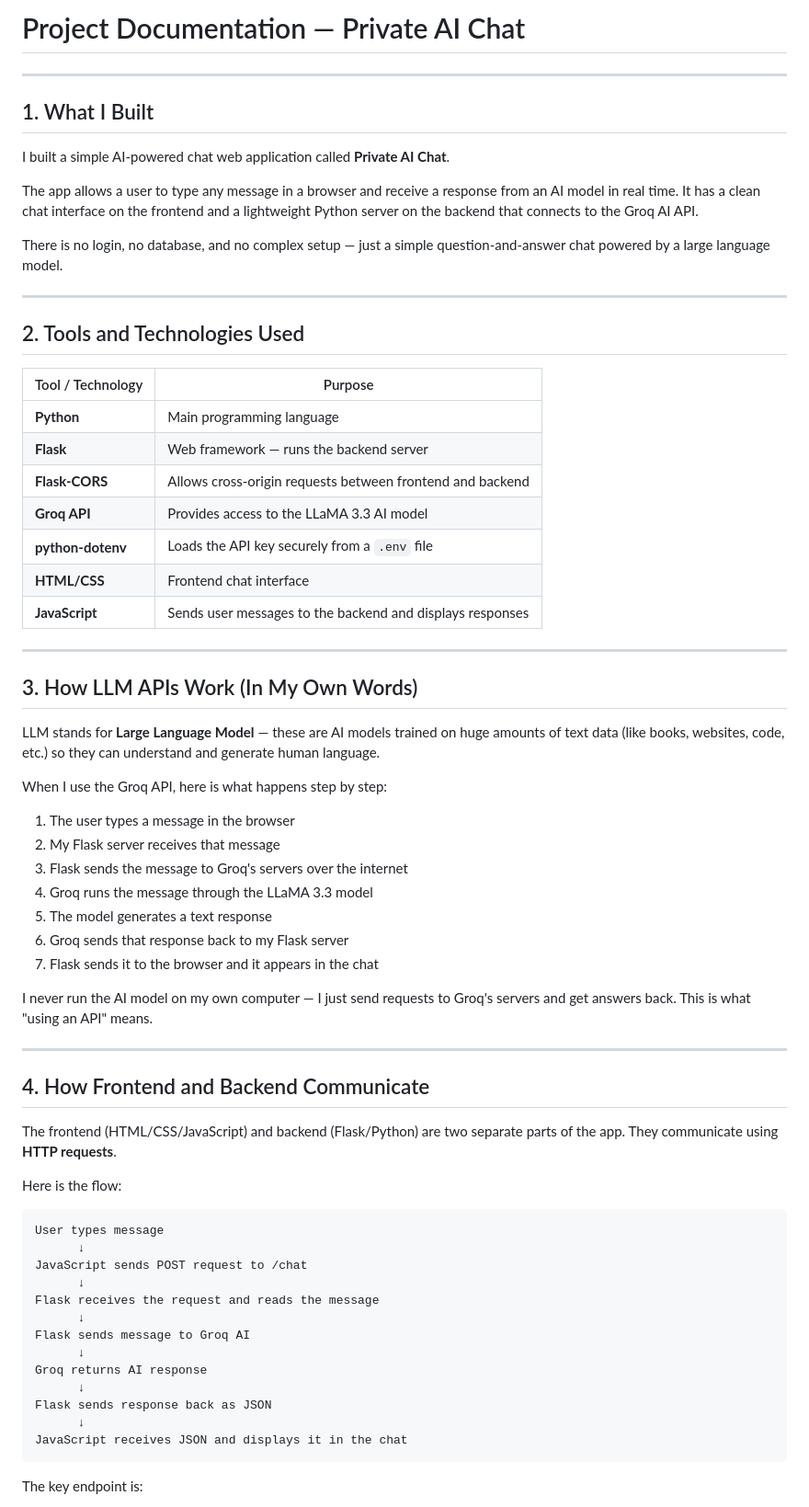
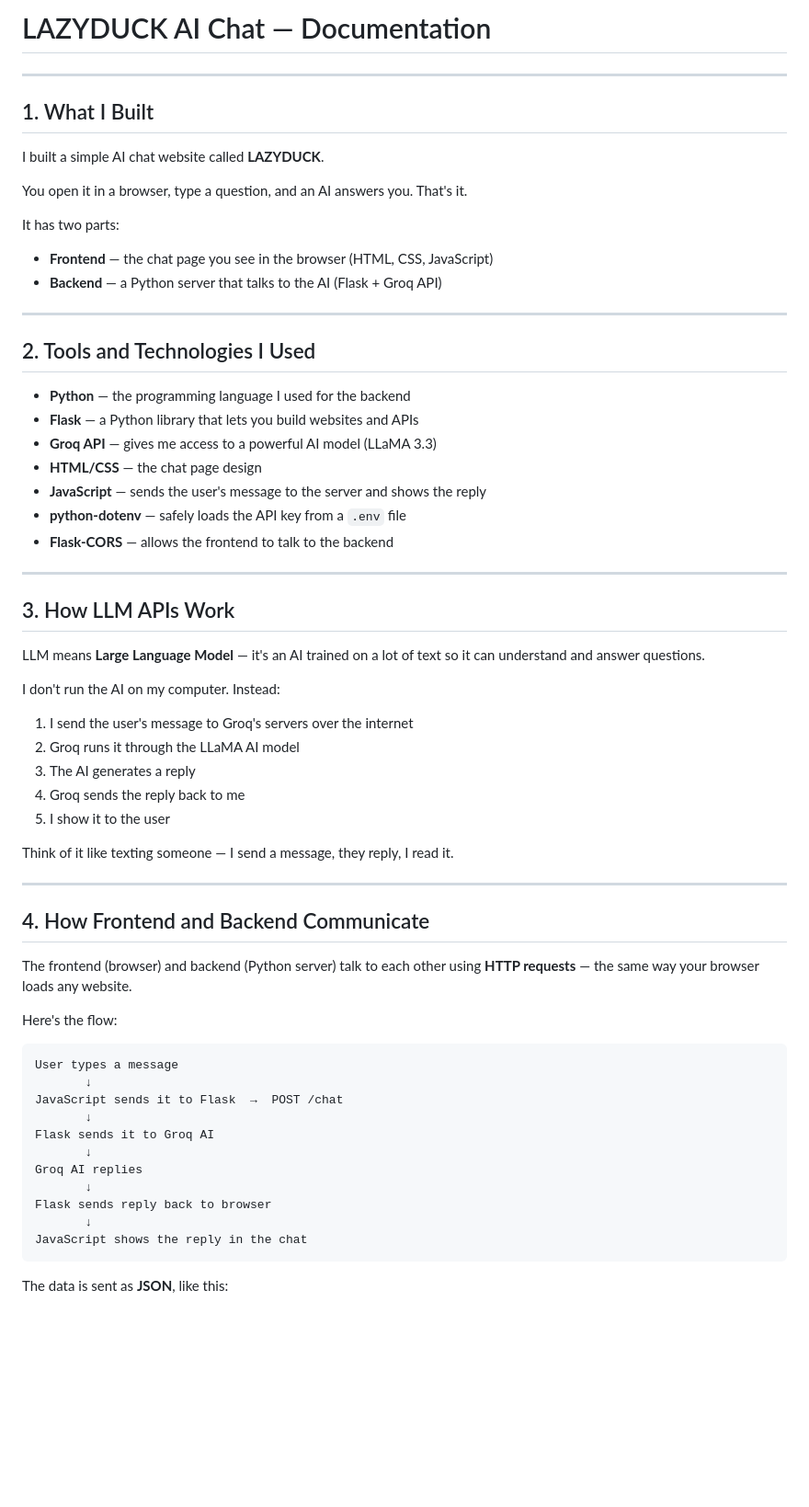
Before and after one commit to l1azyblog/lazyduck, a Markdown page: documentation.md, the part around one of its changes. Shown at 92% size. Rendered like a GitHub page; blank space fills up the shorter version.

````diff
--- a/documentation.md
+++ b/documentation.md
@@ -1,70 +1,66 @@
-# Project Documentation — Private AI Chat
+# LAZYDUCK AI Chat — Documentation
 
 ---
 
 ## 1. What I Built
 
-I built a simple AI-powered chat web application called **Private AI Chat**.
+I built a simple AI chat website called **LAZYDUCK**.
 
-The app allows a user to type any message in a browser and receive a response from an AI model in real time. It has a clean chat interface on the frontend and a lightweight Python server on the backend that connects to the Groq AI API.
+You open it in a browser, type a question, and an AI answers you. That's it.
 
-There is no login, no database, and no complex setup — just a simple question-and-answer chat powered by a large language model.
+It has two parts:
+- **Frontend** — the chat page you see in the browser (HTML, CSS, JavaScript)
+- **Backend** — a Python server that talks to the AI (Flask + Groq API)
 
 ---
 
-## 2. Tools and Technologies Used
+## 2. Tools and Technologies I Used
 
-| Tool / Technology | Purpose |
-|---|---|
-| **Python** | Main programming language |
-| **Flask** | Web framework — runs the backend server |
-| **Flask-CORS** | Allows cross-origin requests between frontend and backend |
-| **Groq API** | Provides access to the LLaMA 3.3 AI model |
-| **python-dotenv** | Loads the API key securely from a `.env` file |
-| **HTML/CSS** | Frontend chat interface |
-| **JavaScript** | Sends user messages to the backend and displays responses |
+- **Python** — the programming language I used for the backend
+- **Flask** — a Python library that lets you build websites and APIs
+- **Groq API** — gives me access to a powerful AI model (LLaMA 3.3)
+- **HTML/CSS** — the chat page design
+- **JavaScript** — sends the user's message to the server and shows the reply
+- **python-dotenv** — safely loads the API key from a `.env` file
+- **Flask-CORS** — allows the frontend to talk to the backend
 
 ---
 
-## 3. How LLM APIs Work (In My Own Words)
+## 3. How LLM APIs Work
 
-LLM stands for **Large Language Model** — these are AI models trained on huge amounts of text data (like books, websites, code, etc.) so they can understand and generate human language.
+LLM means **Large Language Model** — it's an AI trained on a lot of text so it can understand and answer questions.
 
-When I use the Groq API, here is what happens step by step:
+I don't run the AI on my computer. Instead:
 
-1. The user types a message in the browser
-2. My Flask server receives that message
-3. Flask sends the message to Groq's servers over the internet
-4. Groq runs the message through the LLaMA 3.3 model
-5. The model generates a text response
-6. Groq sends that response back to my Flask server
-7. Flask sends it to the browser and it appears in the chat
+1. I send the user's message to Groq's servers over the internet
+2. Groq runs it through the LLaMA AI model
+3. The AI generates a reply
+4. Groq sends the reply back to me
+5. I show it to the user
 
-I never run the AI model on my own computer — I just send requests to Groq's servers and get answers back. This is what "using an API" means.
+Think of it like texting someone — I send a message, they reply, I read it.
 
 ---
 
 ## 4. How Frontend and Backend Communicate
 
-The frontend (HTML/CSS/JavaScript) and backend (Flask/Python) are two separate parts of the app. They communicate using **HTTP requests**.
+The frontend (browser) and backend (Python server) talk to each other using **HTTP requests** — the same way your browser loads any website.
 
-Here is the flow:
+Here's the flow:
 
 ```
-User types message
-      ↓
-JavaScript sends POST request to /chat
-      ↓
-Flask receives the request and reads the message
-      ↓
-Flask sends message to Groq AI
-      ↓
-Groq returns AI response
-      ↓
-Flask sends response back as JSON
-      ↓
-JavaScript receives JSON and displays it in the chat
+User types a message
+       ↓
+JavaScript sends it to Flask  →  POST /chat
+       ↓
+Flask sends it to Groq AI
+       ↓
+Groq AI replies
+       ↓
+Flask sends reply back to browser
+       ↓
+JavaScript shows the reply in the chat
 ```
 
-The key endpoint is:
+The data is sent as **JSON**, like this:
 
````
Also changed, not shown: other parts of documentation.md (+37 -45 lines).
